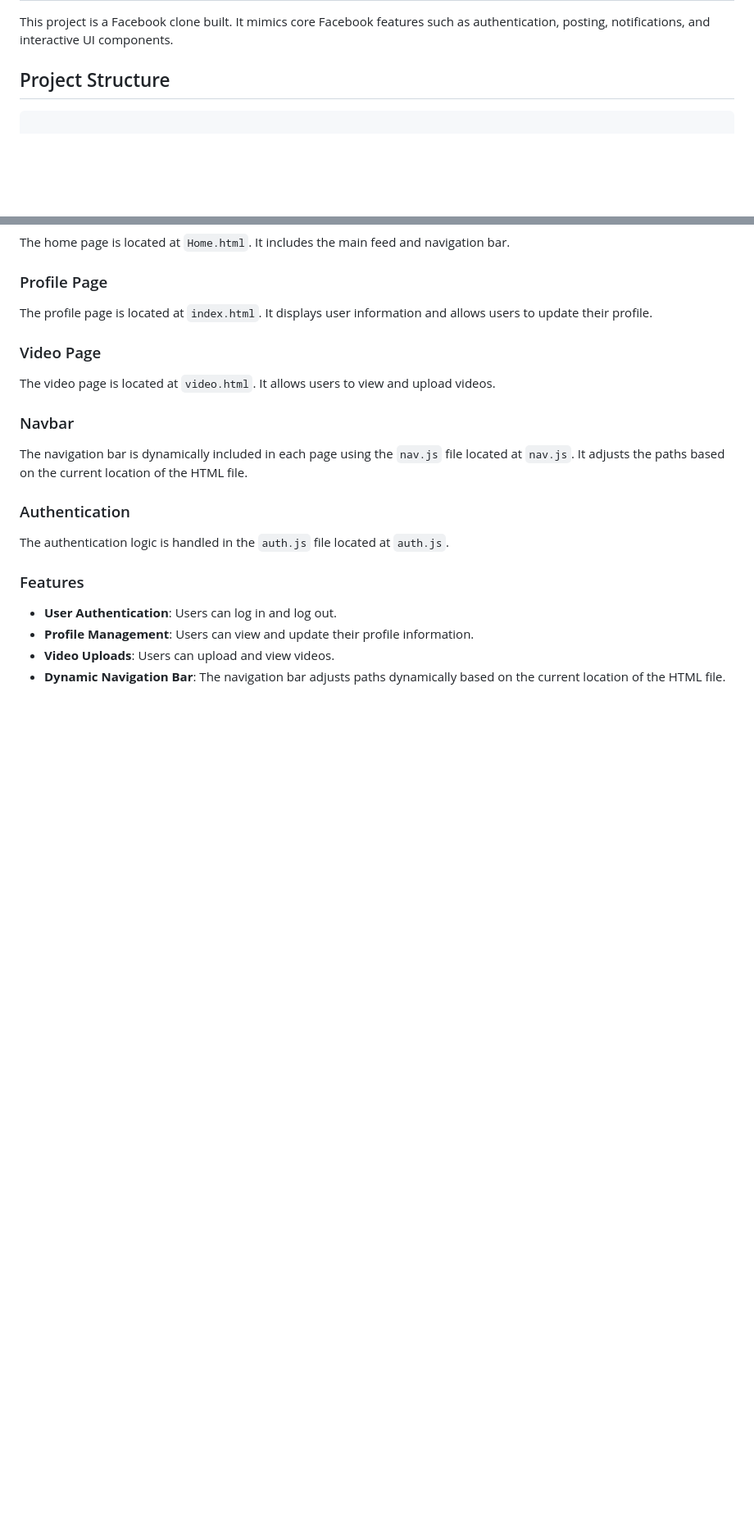
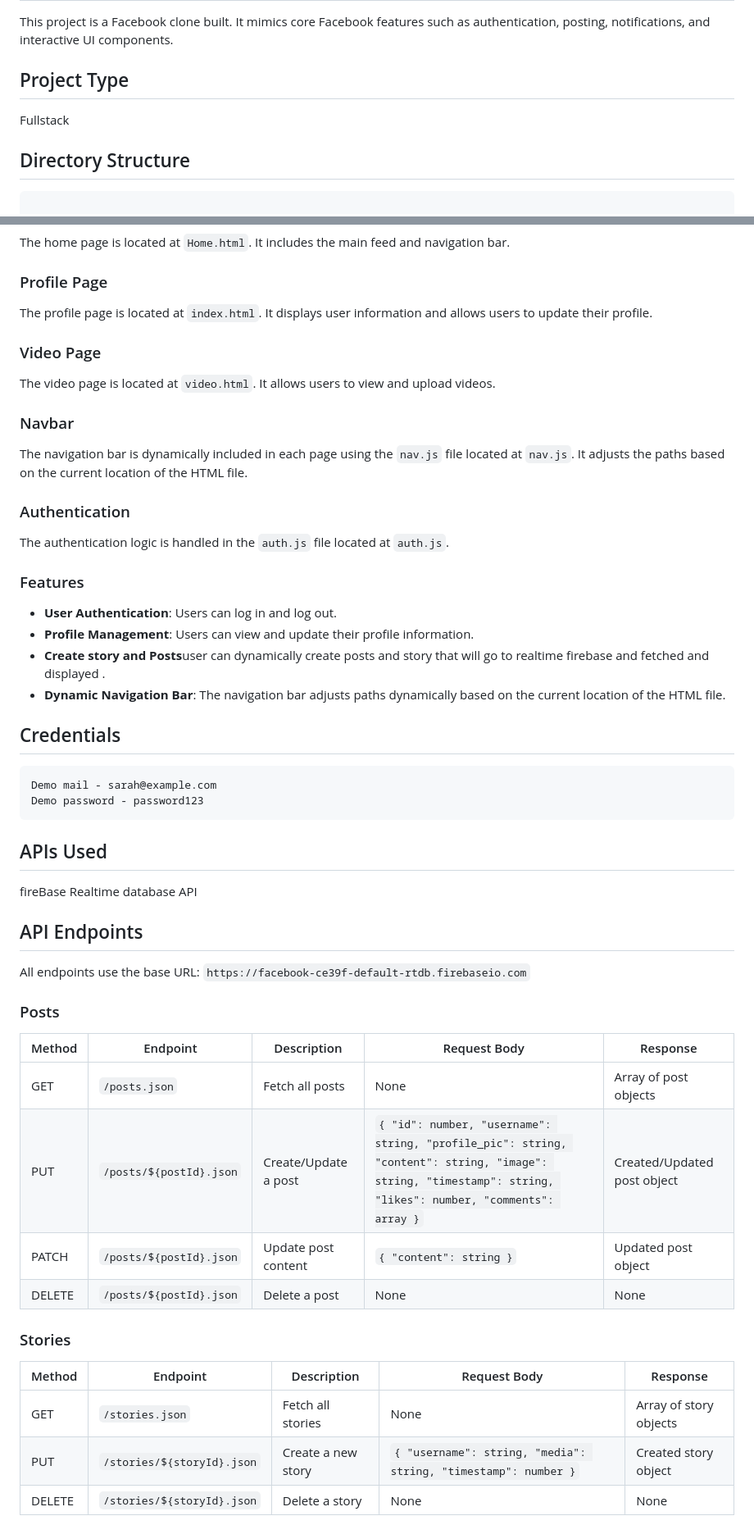
Before and after one commit to imRahul05/masai_WEB205_Unit_3_Facebook_clone, a Markdown page: README.md, 2 parts joined by grey strips. Shown: that part at 82% size. GitHub-like rendering; blank space fills up the shorter version.

Commit message:
docs: update README.md with project type, directory structure, and API details

````diff
--- a/README.md
+++ b/README.md
@@ -3,7 +3,10 @@
 ## Overview
 This project is a Facebook clone built. It mimics core Facebook features such as authentication, posting, notifications, and interactive UI components.
 
-## Project Structure
+## Project Type
+Fullstack
+
+## Directory Structure
 ```
 
 ├── .vscode/
@@ -109,6 +112,38 @@ The authentication logic is handled in the `auth.js` file located at `auth.js`.
 ### Features
 - **User Authentication**: Users can log in and log out.
 - **Profile Management**: Users can view and update their profile information.
-- **Video Uploads**: Users can upload and view videos.
+- **Create story and Posts**user can dynamically create posts and story that will go to realtime firebase  and fetched and displayed .
 - **Dynamic Navigation Bar**: The navigation bar adjusts paths dynamically based on the current location of the HTML file.
 
+
+## Credentials
+```
+Demo mail - sarah@example.com
+Demo password - password123
+```
+
+
+## APIs Used
+fireBase Realtime database API
+
+## API Endpoints
+
+All endpoints use the base URL: `https://facebook-ce39f-default-rtdb.firebaseio.com`
+
+### Posts
+
+| Method | Endpoint | Description | Request Body | Response |
+|--------|----------|-------------|--------------|-----------|
+| GET | `/posts.json` | Fetch all posts | None | Array of post objects |
+| PUT | `/posts/${postId}.json` | Create/Update a post | `{ "id": number, "username": string, "profile_pic": string, "content": string, "image": string, "timestamp": string, "likes": number, "comments": array }` | Created/Updated post object |
+| PATCH | `/posts/${postId}.json` | Update post content | `{ "content": string }` | Updated post object |
+| DELETE | `/posts/${postId}.json` | Delete a post | None | None |
+
+### Stories
+
+| Method | Endpoint | Description | Request Body | Response |
+|--------|----------|-------------|--------------|-----------|
+| GET | `/stories.json` | Fetch all stories | None | Array of story objects |
+| PUT | `/stories/${storyId}.json` | Create a new story | `{ "username": string, "media": string, "timestamp": number }` | Created story object |
+| DELETE | `/stories/${storyId}.json` | Delete a story | None | None |
+
````
Also changed, not shown: other parts of README.md (+62 -0 lines).
